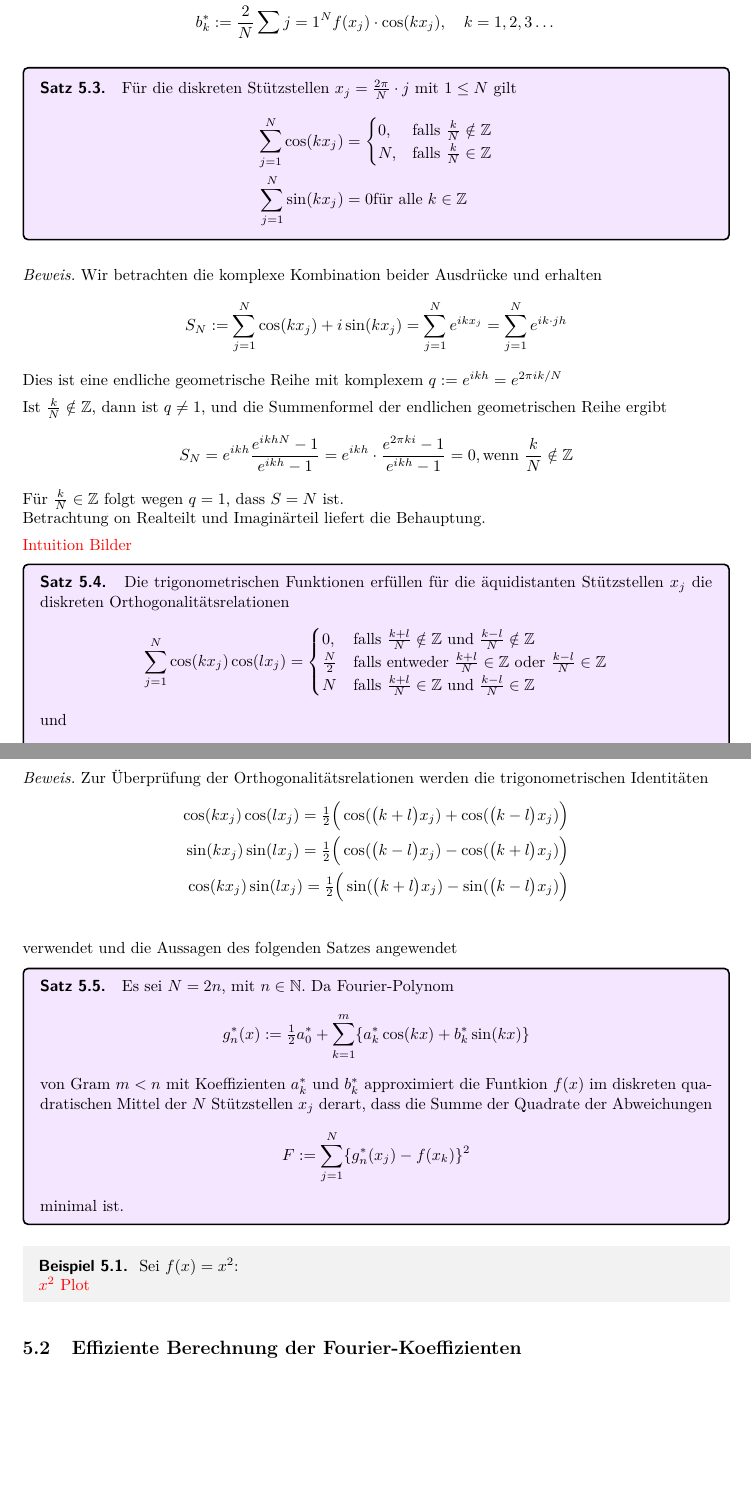
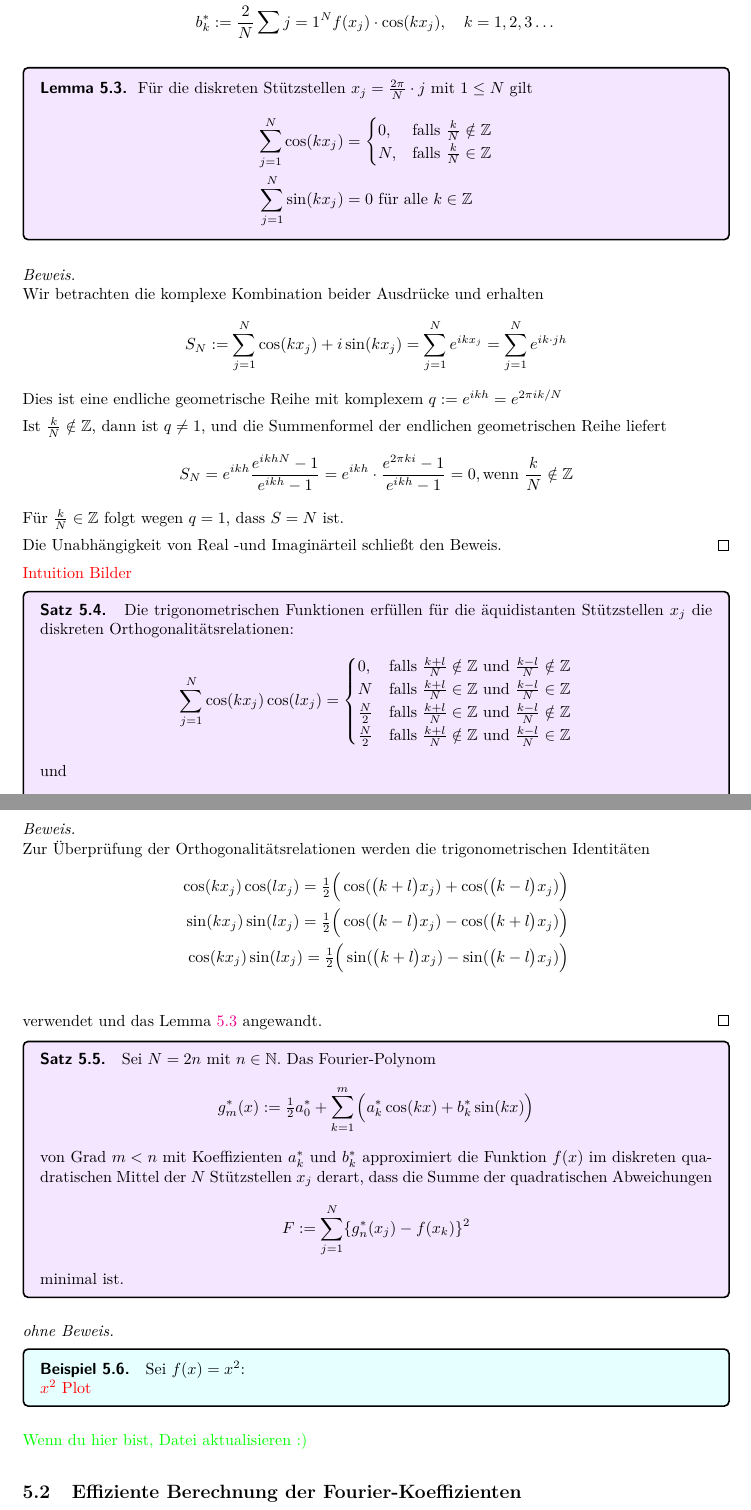
Before and after one commit to CedricRoennfeld/Numerik2Skript, a LaTeX document (script/script.tex, which reads script/sections/sec5.tex): two parts of pages 48 and 49 of 52, joined at a grey line, cut so that both start at the same text, the shorter picture padded with empty space. Compiled offline with pdfLaTeX.

Commit message:
working on section 5

```diff
--- a/script/sections/sec5.tex
+++ b/script/sections/sec5.tex
@@ -134,7 +137,7 @@ Mit Berücksichtigung der $2\pi$-Periodizität von $f$ ergeben sich für $a_k$ u
   b_k^* &:= \dfrac{2}{N}\sum{j=1}^N f(x_j)\cdot \cos(kx_j), \quad k=1,2,3\dots
 \end{align*}
 
-\begin{colbox}{Satz}
+\begin{colbox}{Lemma}\label{lem:diskStstelSum}
   Für die diskreten Stützstellen $x_j=\tfrac{2\pi}{N}\cdot j$ mit $1\leq N$  gilt
   %
   \begin{align*}
@@ -144,10 +147,12 @@ Mit Berücksichtigung der $2\pi$-Periodizität von $f$ ergeben sich für $a_k$ u
       N, & \text{falls } \tfrac{k}{N}\in\mathbb{Z}
     \end{cases} \\
     \sum_{j=1}^N \sin(kx_j)
-    &= 0 \text{für alle } k\in\mathbb{Z}
+    &= 0 \text{ für alle } k\in\mathbb{Z}
   \end{align*}
+  %
 \end{colbox}
-\textit{Beweis.}
+
+\textit{Beweis.}\\
 Wir betrachten die komplexe Kombination beider Ausdrücke und erhalten
 %
 \begin{align*}
@@ -155,7 +160,7 @@ Wir betrachten die komplexe Kombination beider Ausdrücke und erhalten
 \end{align*}%
 Dies ist eine endliche geometrische Reihe mit komplexem $q := e^{ikh} = e^{2\pi ik/N}$
 
-Ist $\tfrac{k}{N}\notin\mathbb{Z}$, dann ist $q\neq 1$, und die Summenformel der endlichen geometrischen Reihe ergibt
+Ist $\tfrac{k}{N}\notin\mathbb{Z}$, dann ist $q\neq 1$, und die Summenformel der endlichen geometrischen Reihe liefert
 %
 \begin{align*}
    S_N
@@ -164,21 +169,33 @@ Ist $\tfrac{k}{N}\notin\mathbb{Z}$, dann ist $q\neq 1$, und die Summenformel der
    = 0, \text{wenn } \dfrac{k}{N}\notin\mathbb{Z}
 \end{align*}
 %
-Für $\tfrac{k}{N}\in\mathbb{Z}$ folgt wegen $q=1$, dass $S=N$ ist. \\
-Betrachtung on Realteilt und Imaginärteil liefert die Behauptung.
+Für $\tfrac{k}{N}\in\mathbb{Z}$ folgt wegen $q=1$, dass $S=N$ ist.
+
+Die Unabhängigkeit von Real -und Imaginärteil schließt den Beweis.
+\qed
 
 \textcolor{red}{Intuition Bilder}
 
 \begin{colbox}{Satz}
-  Die trigonometrischen Funktionen erfüllen für die äquidistanten Stützstellen $x_j$ die diskreten Orthogonalitätsrelationen
+  Die trigonometrischen Funktionen erfüllen für die äquidistanten Stützstellen $x_j$
+  die diskreten Orthogonalitätsrelationen:
+  %
   \begin{align*}
     \sum_{j=1}^{N} \cos(kx_j)\cos(lx_j) = \begin{cases}
       0, &\text{falls } \tfrac{k+l}{N}\notin \mathbb{Z} \text{ und } \tfrac{k-l}{N}\notin \mathbb{Z} \\
-      \tfrac{N}{2} &\text{falls entweder } \tfrac{k+l}{N}\in \mathbb{Z} \text{ oder } \tfrac{k-l}{N}\in \mathbb{Z} \\
-      N &\text{falls } \tfrac{k+l}{N}\in \mathbb{Z} \text{ und } \tfrac{k-l}{N}\in \mathbb{Z}
+      N &\text{falls } \tfrac{k+l}{N}\in \mathbb{Z} \text{ und } \tfrac{k-l}{N}\in \mathbb{Z} \\
+      \tfrac{N}{2} &\text{falls } \tfrac{k+l}{N}\in \mathbb{Z} \text{ und } \tfrac{k-l}{N}\notin \mathbb{Z} \\
+      \tfrac{N}{2} &\text{falls } \tfrac{k+l}{N}\notin \mathbb{Z} \text{ und } \tfrac{k-l}{N}\in \mathbb{Z}
     \end{cases}
+    % = \begin{cases}
+    %   0, &\text{falls } \tfrac{k+l}{N}\notin \mathbb{Z} \text{ und } \tfrac{k-l}{N}\notin \mathbb{Z} \\
+    %   N &\text{falls } \tfrac{k+l}{N}\in \mathbb{Z} \text{ und } \tfrac{k-l}{N}\in \mathbb{Z}\\
+    %   \tfrac{N}{2} &\text{falls entweder } \tfrac{k+l}{N}\in \mathbb{Z} \text{ oder } \tfrac{k-l}{N}\in \mathbb{Z} \\
+    % \end{cases}
   \end{align*}
+  %
   und
+  %
   \begin{align*}
     \sum_{j=1}^{N} \sin(kx_j)\sin(lx_j) = \begin{cases}
       0, &\text{falls } \tfrac{k+l}{N}\notin \mathbb{Z} \text{ und } \tfrac{k-l}{N}\notin \mathbb{Z} \\
@@ -187,34 +204,49 @@ Betrachtung on Realteilt und Imaginärteil liefert die Behauptung.
       \tfrac{N}{2} &\text{falls } \tfrac{k+l}{N}\notin \mathbb{Z} \text{ und } \tfrac{k-l}{N}\in \mathbb{Z}
     \end{cases}
   \end{align*}
+  %
   und
+  %
   \begin{align*}
     \sum_{j=1}^{N} \cos(kx_j)\sin(lx_j) = 0 \quad \text{für all } k,l\in\mathbb{N}
   \end{align*}
+  %
 \end{colbox}
-\textit{Beweis.} Zur Überprüfung der Orthogonalitätsrelationen werden die trigonometrischen Identitäten
+
+\textit{Beweis.} \\
+Zur Überprüfung der Orthogonalitätsrelationen werden die trigonometrischen Identitäten
 \begin{align*}
   \cos(kx_j)\cos(lx_j) = \tfrac{1}{2}\Big(\cos(\big(k+l\big)x_j) + \cos(\big(k-l\big)x_j)\Big) \\
   \sin(kx_j)\sin(lx_j) = \tfrac{1}{2}\Big(\cos(\big(k-l\big)x_j) - \cos(\big(k+l\big)x_j)\Big) \\
   \cos(kx_j)\sin(lx_j) = \tfrac{1}{2}\Big(\sin(\big(k+l\big)x_j) - \sin(\big(k-l\big)x_j)\Big) \\
 \end{align*}
-verwendet und die Aussagen des folgenden Satzes angewendet
+verwendet und das Lemma \ref{lem:diskStstelSum} angewandt.
+\qed
+
 \begin{colbox}{Satz}
-  Es sei $N=2n$, mit $n\in\mathbb{N}$. Da Fourier-Polynom
+  Sei $N=2n$ mit $n\in\mathbb{N}$. Das Fourier-Polynom
+  %
   \begin{align*}
-  g_n^*(x) := \tfrac{1}{2}a^*_0 + \sum_{k=1}^{m}\{a^*_k\cos(kx)+b^*_k\sin(kx)\}
+  g_m^*(x) := \tfrac{1}{2}a^*_0 + \sum_{k=1}^{m}\Big(a^*_k\cos(kx)+b^*_k\sin(kx)\Big)
   \end{align*}
-  von Gram $m<n$ mit Koeffizienten $a_k^*$ und $b^*_k$ approximiert die Funtkion $f(x)$ im diskreten quadratischen
-  Mittel der $N$ Stützstellen $x_j$ derart, dass die Summe der Quadrate der Abweichungen
+  %
+  von Grad $m<n$ mit Koeffizienten $a_k^*$ und $b^*_k$ approximiert die Funktion $f(x)$ im diskreten quadratischen
+  Mittel der $N$ Stützstellen $x_j$ derart, dass die Summe der quadratischen Abweichungen
+  %
   \begin{align*}
-  F:=\sum_{j=1}^{N}\{g^*_n(x_j)-f(x_k)\}^2
+    F:=\sum_{j=1}^{N}\{g^*_n(x_j)-f(x_k)\}^2
   \end{align*}
+  %
   minimal ist.
 \end{colbox}
-\begin{egbox}
+\textit{ohne Beweis.}
+
+
+\begin{colbox}{Beispiel}
   Sei $f(x)=x^2$: \\
   \textcolor{red}{$x^2$ Plot}
-\end{egbox}
+\end{colbox}
+\textcolor{green}{Wenn du hier bist, Datei aktualisieren :)}
 
 \subsection{Effiziente Berechnung der Fourier-Koeffizienten}
 Die näherungsweise Berechnung der Fourier-Koeffizienten $a_k^*$ und $b_k^*$ ist für eine große Anzahl $N$ der
```
Also changed, not shown: script.pdf, script/sections/sec5.tex (5 more changed lines).
